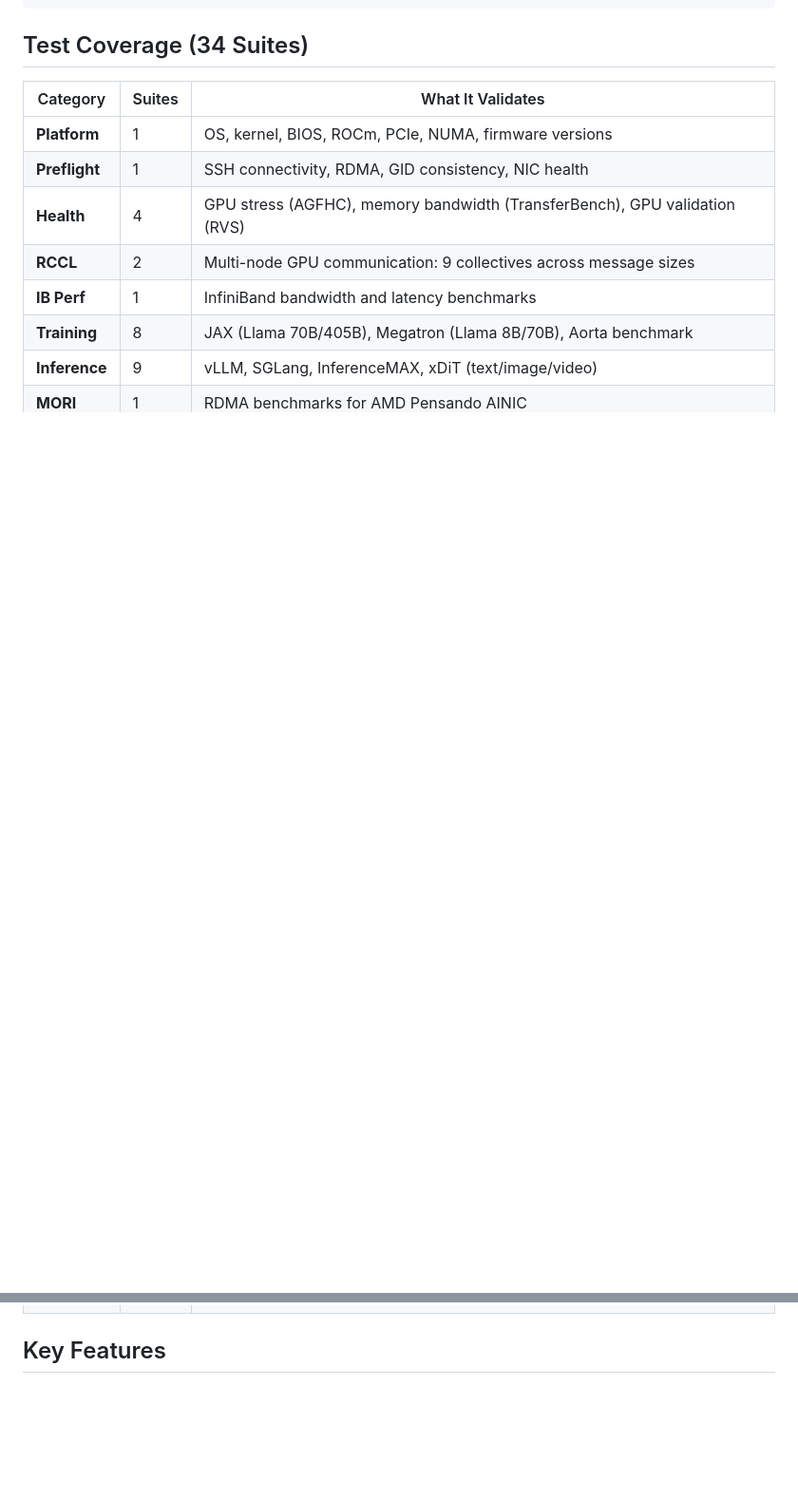
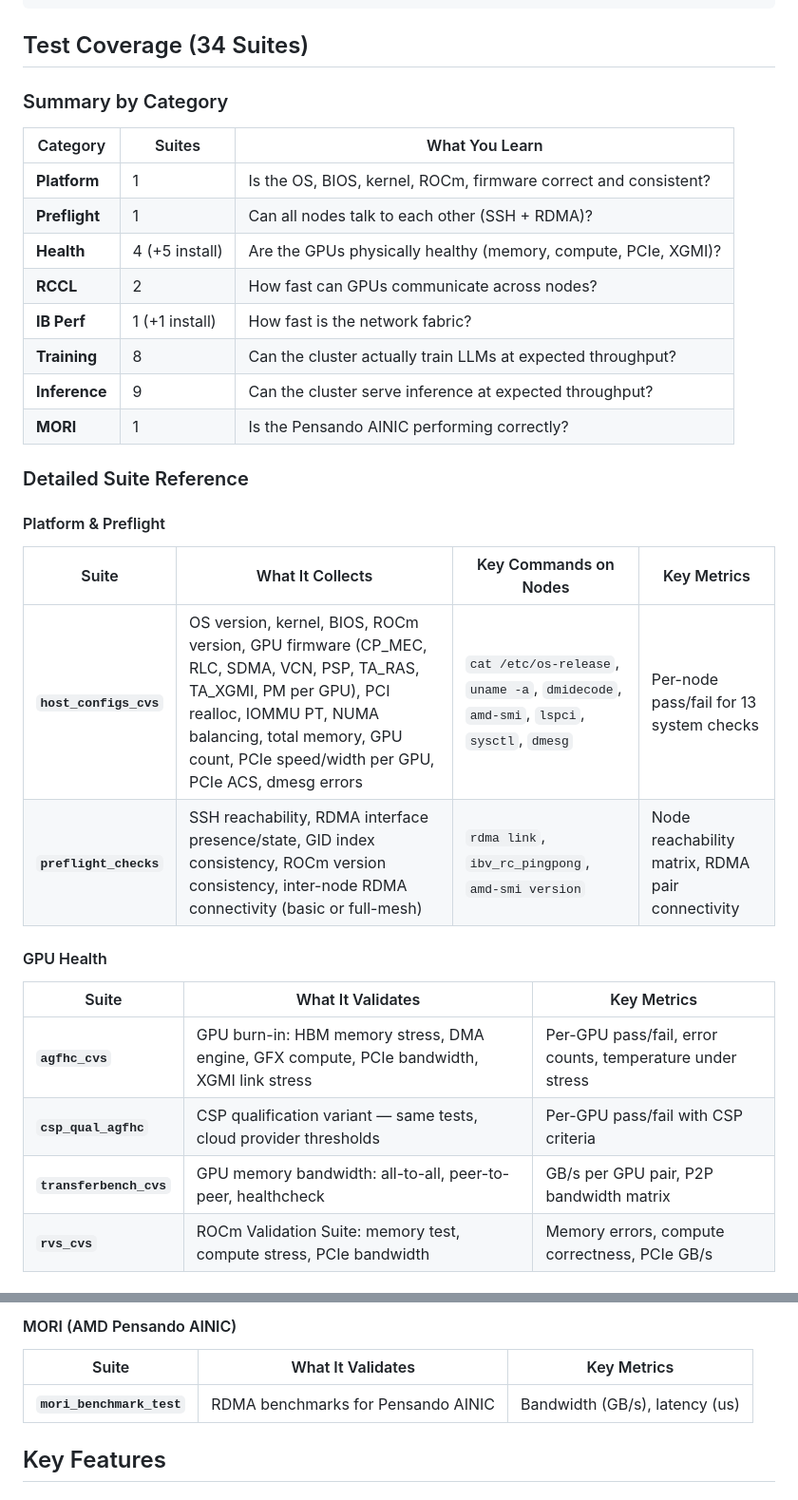
Before and after one commit to phoenix-amd/cvs-ai-agentic-solution, a Markdown page: README.md, 2 parts joined by grey strips. Shown at 95% size. GitHub-like rendering; blank space fills up the shorter version.

```diff
--- a/README.md
+++ b/README.md
@@ -205,13 +205,34 @@ No fork, no source code changes, no merge conflicts — ever.
 
 ## Test Coverage (34 Suites)
 
-| Category | Suites | What It Validates |
-|----------|--------|-------------------|
-| **Platform** | 1 | OS, kernel, BIOS, ROCm, PCIe, NUMA, firmware versions |
-| **Preflight** | 1 | SSH connectivity, RDMA, GID consistency, NIC health |
-| **Health** | 4 | GPU stress (AGFHC), memory bandwidth (TransferBench), GPU validation (RVS) |
-| **RCCL** | 2 | Multi-node GPU communication: 9 collectives across message sizes |
-| **IB Perf** | 1 | InfiniBand bandwidth and latency benchmarks |
-| **Training** | 8 | JAX (Llama 70B/405B), Megatron (Llama 8B/70B), Aorta benchmark |
-| **Inference** | 9 | vLLM, SGLang, InferenceMAX, xDiT (text/image/video) |
-| **MORI** | 1 | RDMA benchmarks for AMD Pensando AINIC |
+### Summary by Category
+
+| Category | Suites | What You Learn |
+|----------|--------|----------------|
+| **Platform** | 1 | Is the OS, BIOS, kernel, ROCm, firmware correct and consistent? |
+| **Preflight** | 1 | Can all nodes talk to each other (SSH + RDMA)? |
+| **Health** | 4 (+5 install) | Are the GPUs physically healthy (memory, compute, PCIe, XGMI)? |
+| **RCCL** | 2 | How fast can GPUs communicate across nodes? |
+| **IB Perf** | 1 (+1 install) | How fast is the network fabric? |
+| **Training** | 8 | Can the cluster actually train LLMs at expected throughput? |
+| **Inference** | 9 | Can the cluster serve inference at expected throughput? |
+| **MORI** | 1 | Is the Pensando AINIC performing correctly? |
+
+### Detailed Suite Reference
+
+#### Platform & Preflight
+
+| Suite | What It Collects | Key Commands on Nodes | Key Metrics |
+|-------|-----------------|----------------------|-------------|
+| **`host_configs_cvs`** | OS version, kernel, BIOS, ROCm version, GPU firmware (CP_MEC, RLC, SDMA, VCN, PSP, TA_RAS, TA_XGMI, PM per GPU), PCI realloc, IOMMU PT, NUMA balancing, total memory, GPU count, PCIe speed/width per GPU, PCIe ACS, dmesg errors | `cat /etc/os-release`, `uname -a`, `dmidecode`, `amd-smi`, `lspci`, `sysctl`, `dmesg` | Per-node pass/fail for 13 system checks |
+| **`preflight_checks`** | SSH reachability, RDMA interface presence/state, GID index consistency, ROCm version consistency, inter-node RDMA connectivity (basic or full-mesh) | `rdma link`, `ibv_rc_pingpong`, `amd-smi version` | Node reachability matrix, RDMA pair connectivity |
+
+#### GPU Health
+
+| Suite | What It Validates | Key Metrics |
+|-------|------------------|-------------|
+| **`agfhc_cvs`** | GPU burn-in: HBM memory stress, DMA engine, GFX compute, PCIe bandwidth, XGMI link stress | Per-GPU pass/fail, error counts, temperature under stress |
+| **`csp_qual_agfhc`** | CSP qualification variant — same tests, cloud provider thresholds | Per-GPU pass/fail with CSP criteria |
+| **`transferbench_cvs`** | GPU memory bandwidth: all-to-all, peer-to-peer, healthcheck | GB/s per GPU pair, P2P bandwidth matrix |
+| **`rvs_cvs`** | ROCm Validation Suite: memory test, compute stress, PCIe bandwidth | Memory errors, compute correctness, PCIe GB/s |
+
@@ -218,3 +279,8 @@ No fork, no source code changes, no merge conflicts — ever.
+#### MORI (AMD Pensando AINIC)
+
+| Suite | What It Validates | Key Metrics |
+|-------|------------------|-------------|
+| **`mori_benchmark_test`** | RDMA benchmarks for Pensando AINIC | Bandwidth (GB/s), latency (us) |
 
 ## Key Features
 
```
Also changed, not shown: other parts of README.md (+40 -0 lines).
